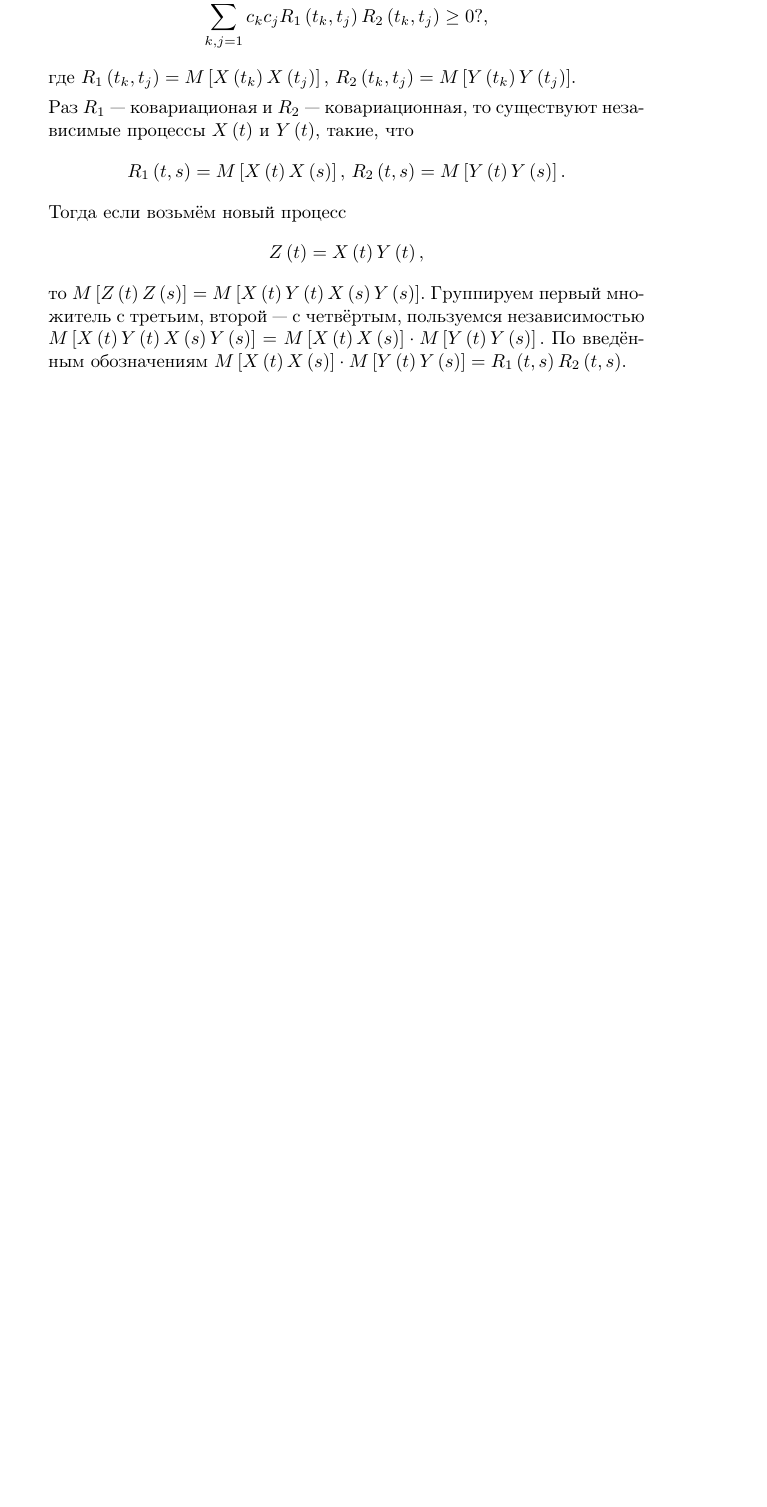
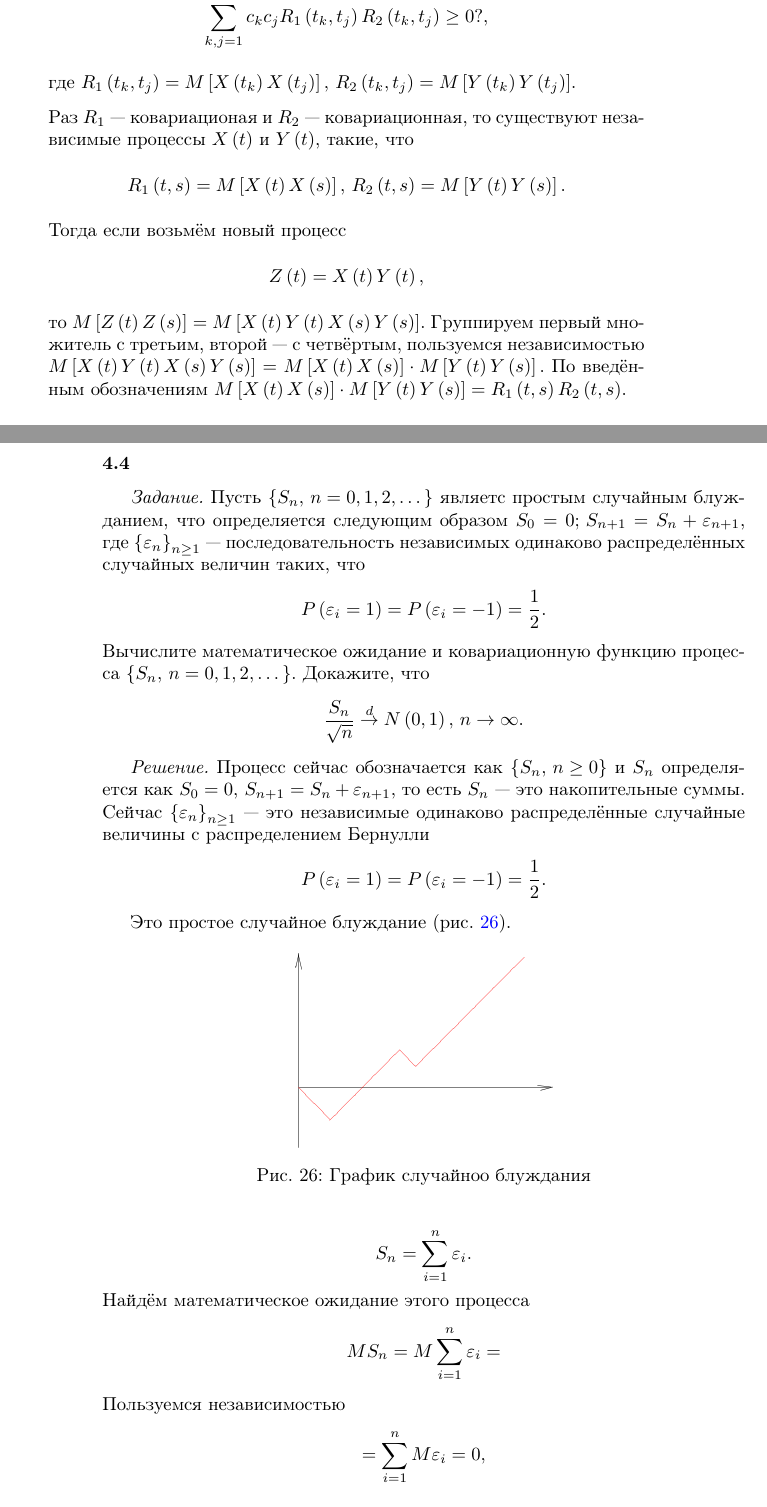
Before and after one commit to Helga-Helga/StochasticProcesses, a LaTeX book (index.tex, which reads lessons/lesson4.tex): part of page 49 of 68 before the commit and two parts of pages 49 and 50 of 70 after it, the two joined at a grey line, cut so that both start at the same text, the shorter picture padded with empty space. Compiled offline with pdfLaTeX.

Commit message:
Added 4.4

```diff
--- a/lessons/lesson4.tex
+++ b/lessons/lesson4.tex
@@ -224,3 +224,46 @@ $$K_1 \left( t, s \right) =
     M \left[ Y \left( t \right) Y \left( s \right) \right] =
     R_1 \left( t, s \right) R_2 \left( t, s \right) $.
 \end{enumerate}
+
+\subsubsection*{4.4}
+
+\textit{Задание.}
+Пусть $ \left\{ S_n, \, n = 0, 1, 2, \dotsc \right\} $ являетс простым случайным блужданием,
+что определяется следующим образом $S_0 = 0; \, S_{n + 1} = S_n + \varepsilon_{n + 1}$,
+где $ \left\{ \varepsilon_n \right\}_{n \geq 1}$ ---
+последовательность независимых одинаково распределённых случайных величин таких, что
+$$P \left( \varepsilon_i = 1 \right) =
+  P \left( \varepsilon_i = -1 \right) =
+  \frac{1}{2}.$$
+Вычислите математическое ожидание и ковариационную функцию процесса
+$ \left\{ S_n, \, n = 0, 1, 2, \dotsc \right\} $.
+Докажите, что
+$$ \frac{S_n}{ \sqrt{n}} \overset{d}{ \to } N \left( 0, 1 \right), \,
+  n \to \infty.$$
+
+\textit{Решение.}
+Процесс сейчас обозначается как $ \left\{ S_n, \, n \geq 0 \right\} $ и $S_n$ определяется как
+$S_0 = 0, \, S_{n + 1} = S_n + \varepsilon_{n + 1}$, то есть $S_n$ --- это накопительные суммы.
+Сейчас $ \left\{ \varepsilon_n \right\}_{n \geq 1}$ ---
+это независимые одинаково распределённые случайные величины с распределением Бернулли
+$$P \left( \varepsilon_i = 1 \right) =
+  P \left( \varepsilon_i = -1 \right) =
+  \frac{1}{2}.$$
+
+Это простое случайное блуждание (рис. \ref{fig:44}).
+
+\begin{figure}[h!]
+  \centering
+  \includegraphics[width=.4\textwidth]{./pictures/4_4.png}
+  \caption{График случайноо блуждания}
+  \label{fig:44}
+\end{figure}
+
+$$S_n =
+  \sum \limits_{i = 1}^n \varepsilon_i.$$
+Найдём математическое ожидание этого процесса
+$$MS_n =
+  M \sum \limits_{i = 1}^n \varepsilon_i =$$
+Пользуемся независимостью
+$$= \sum \limits_{i = 1}^n M \varepsilon_i =
+  0,$$
```
Also changed, not shown: index.pdf, pictures/4_4.png (added), lessons/lesson4.tex (23 more changed lines).
